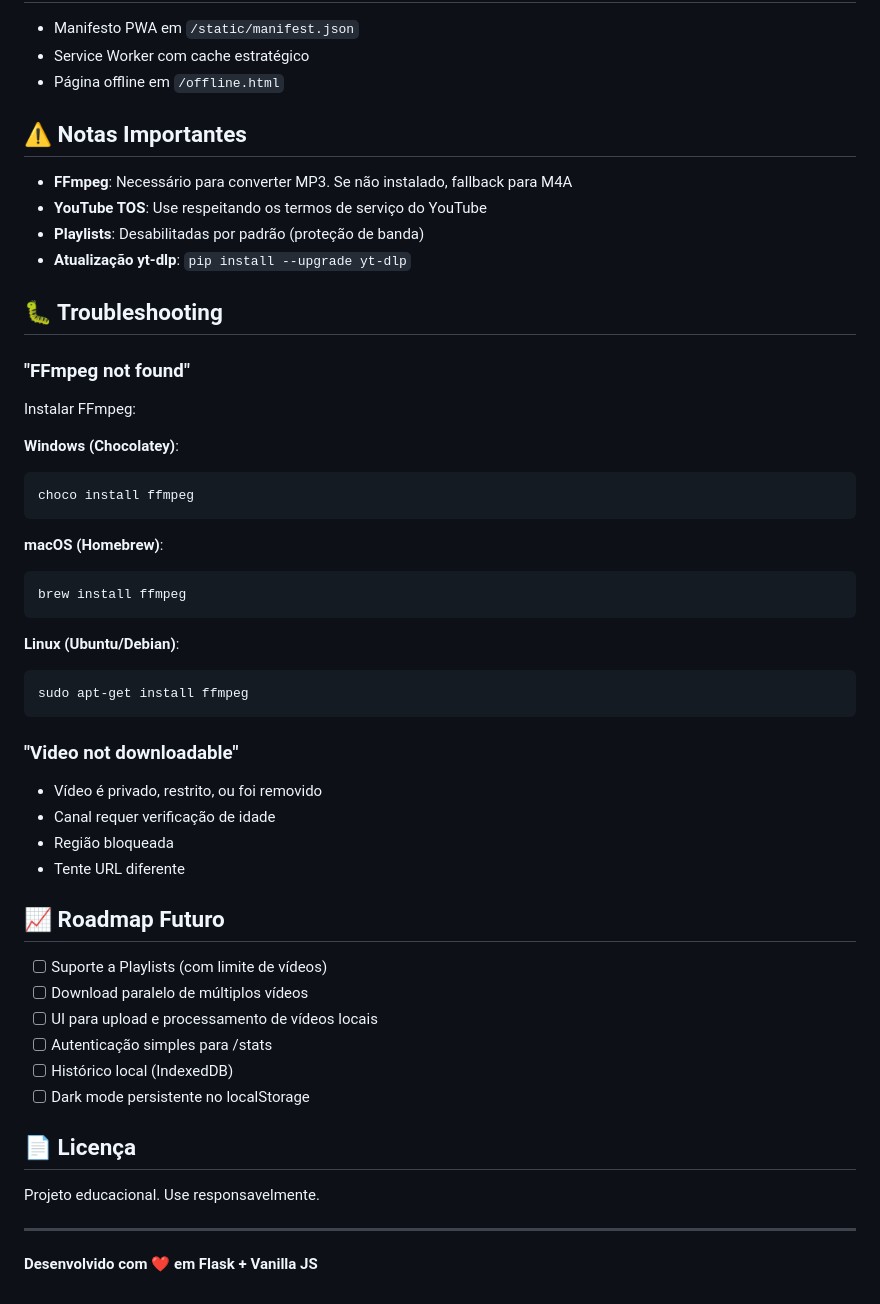
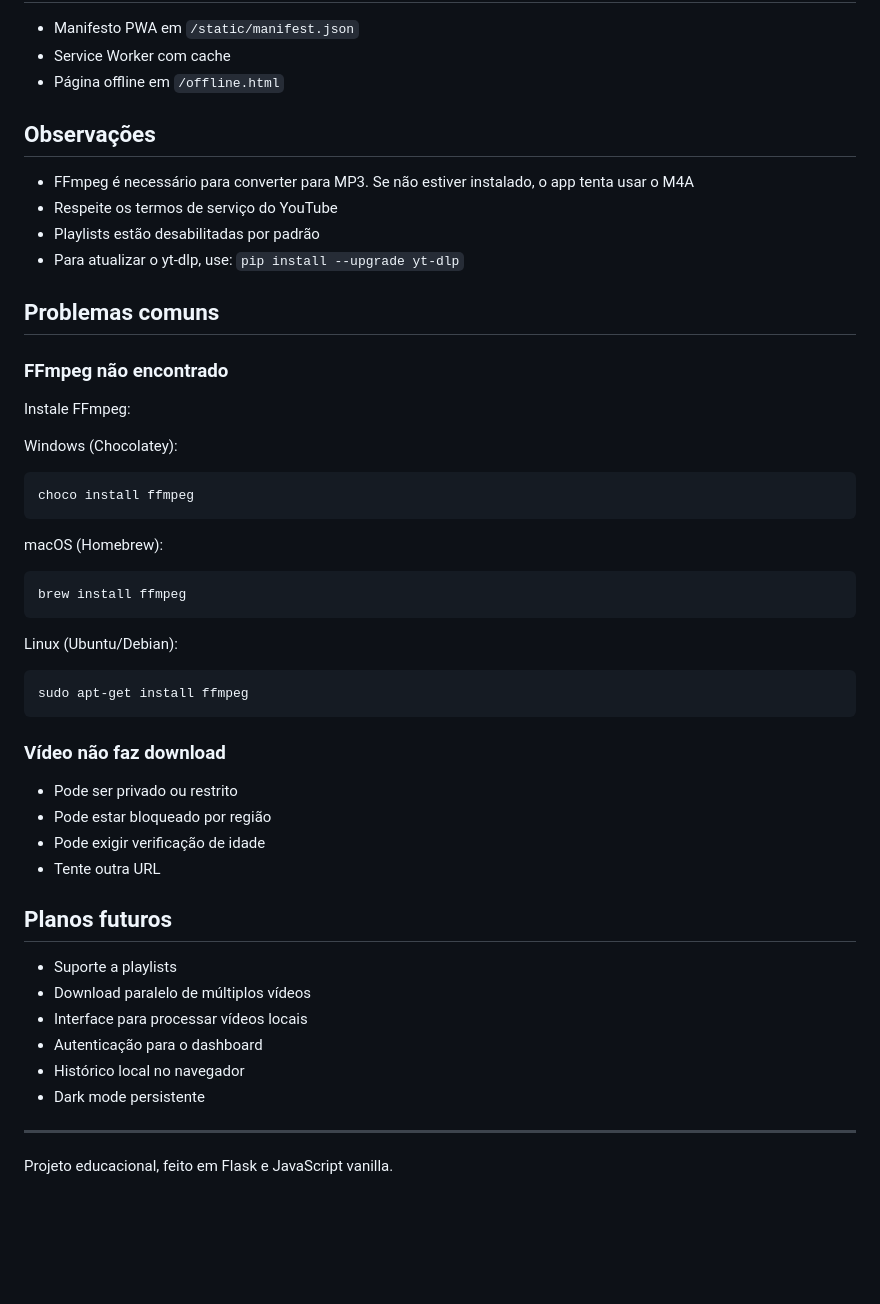
Before and after one commit to victorhuggomed2006-ux/YoutubeDownloader, a Markdown page: README.md, the part around one of its changes. GitHub-like rendering; blank space fills up the shorter version.

````diff
--- a/README.md
+++ b/README.md
@@ -159,56 +158,52 @@ Downloads são salvos em `stats.json` com:
 
 - Manifesto PWA em `/static/manifest.json`
-- Service Worker com cache estratégico
+- Service Worker com cache
 - Página offline em `/offline.html`
 
-## ⚠️ Notas Importantes
+## Observações
 
-- **FFmpeg**: Necessário para converter MP3. Se não instalado, fallback para M4A
-- **YouTube TOS**: Use respeitando os termos de serviço do YouTube
-- **Playlists**: Desabilitadas por padrão (proteção de banda)
-- **Atualização yt-dlp**: `pip install --upgrade yt-dlp`
+- FFmpeg é necessário para converter para MP3. Se não estiver instalado, o app tenta usar o M4A
+- Respeite os termos de serviço do YouTube
+- Playlists estão desabilitadas por padrão
+- Para atualizar o yt-dlp, use: `pip install --upgrade yt-dlp`
 
-## 🐛 Troubleshooting
+## Problemas comuns
 
-### "FFmpeg not found"
+### FFmpeg não encontrado
 
-Instalar FFmpeg:
+Instale FFmpeg:
 
-**Windows (Chocolatey)**:
+Windows (Chocolatey):
 ```powershell
 choco install ffmpeg
 ```
 
-**macOS (Homebrew)**:
+macOS (Homebrew):
 ```bash
 brew install ffmpeg
 ```
 
-**Linux (Ubuntu/Debian)**:
+Linux (Ubuntu/Debian):
 ```bash
 sudo apt-get install ffmpeg
 ```
 
-### "Video not downloadable"
+### Vídeo não faz download
 
-- Vídeo é privado, restrito, ou foi removido
-- Canal requer verificação de idade
-- Região bloqueada
-- Tente URL diferente
+- Pode ser privado ou restrito
+- Pode estar bloqueado por região
+- Pode exigir verificação de idade
+- Tente outra URL
 
-## 📈 Roadmap Futuro
+## Planos futuros
 
-- [ ] Suporte a Playlists (com limite de vídeos)
-- [ ] Download paralelo de múltiplos vídeos
-- [ ] UI para upload e processamento de vídeos locais
-- [ ] Autenticação simples para /stats
-- [ ] Histórico local (IndexedDB)
-- [ ] Dark mode persistente no localStorage
-
-## 📄 Licença
-
-Projeto educacional. Use responsavelmente.
+- Suporte a playlists
+- Download paralelo de múltiplos vídeos
+- Interface para processar vídeos locais
+- Autenticação para o dashboard
+- Histórico local no navegador
+- Dark mode persistente
 
 ---
 
-**Desenvolvido com ❤️ em Flask + Vanilla JS**
+Projeto educacional, feito em Flask e JavaScript vanilla.
````
Also changed, not shown: other parts of README.md (+90 -91 lines).
